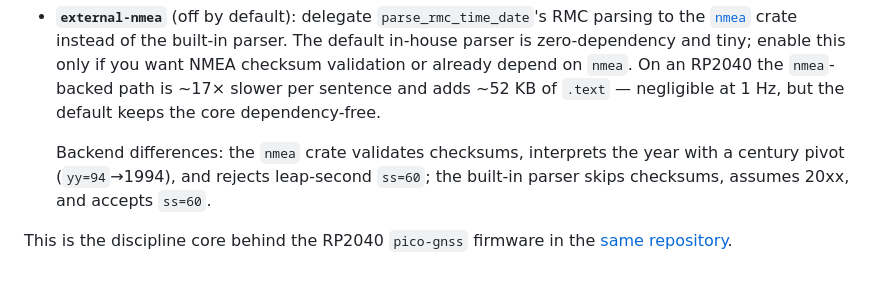
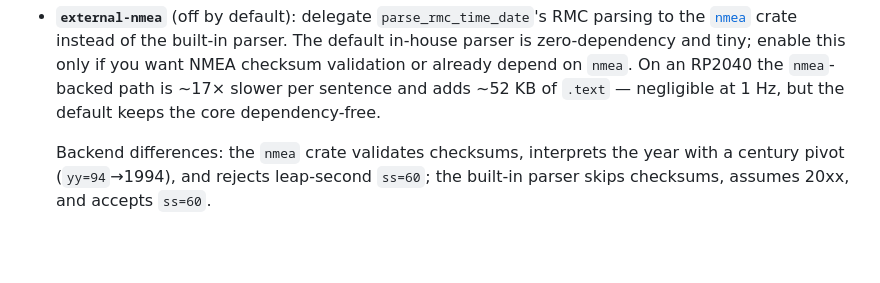
Before and after one commit to sksat/pico-gnss, a Markdown page: gnssdo/README.md, the part around the change. Drawn GitHub-style; blank space fills up the shorter version.

```diff
--- a/gnssdo/README.md
+++ b/gnssdo/README.md
@@ -71,6 +71,3 @@ made unrepresentable via `NonZero*` types.
   Backend differences: the `nmea` crate validates checksums, interprets the year with
   a century pivot (`yy=94`→1994), and rejects leap-second `ss=60`; the built-in parser
   skips checksums, assumes 20xx, and accepts `ss=60`.
-
-This is the discipline core behind the RP2040 `pico-gnss` firmware in the
-[same repository](https://github.com/sksat/pico-gnss-rs).
```
Also changed, not shown: NOTES.md (+6 -6 lines).
